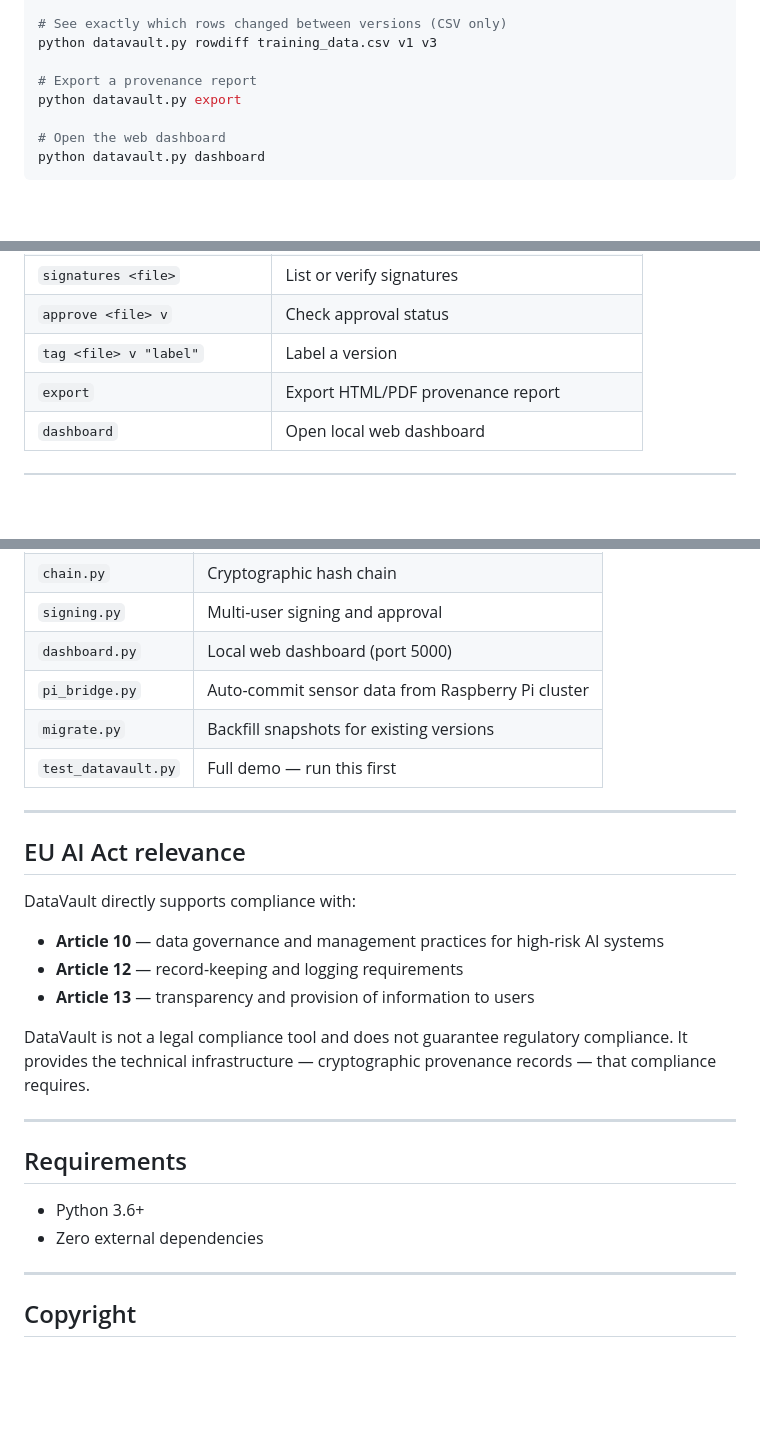
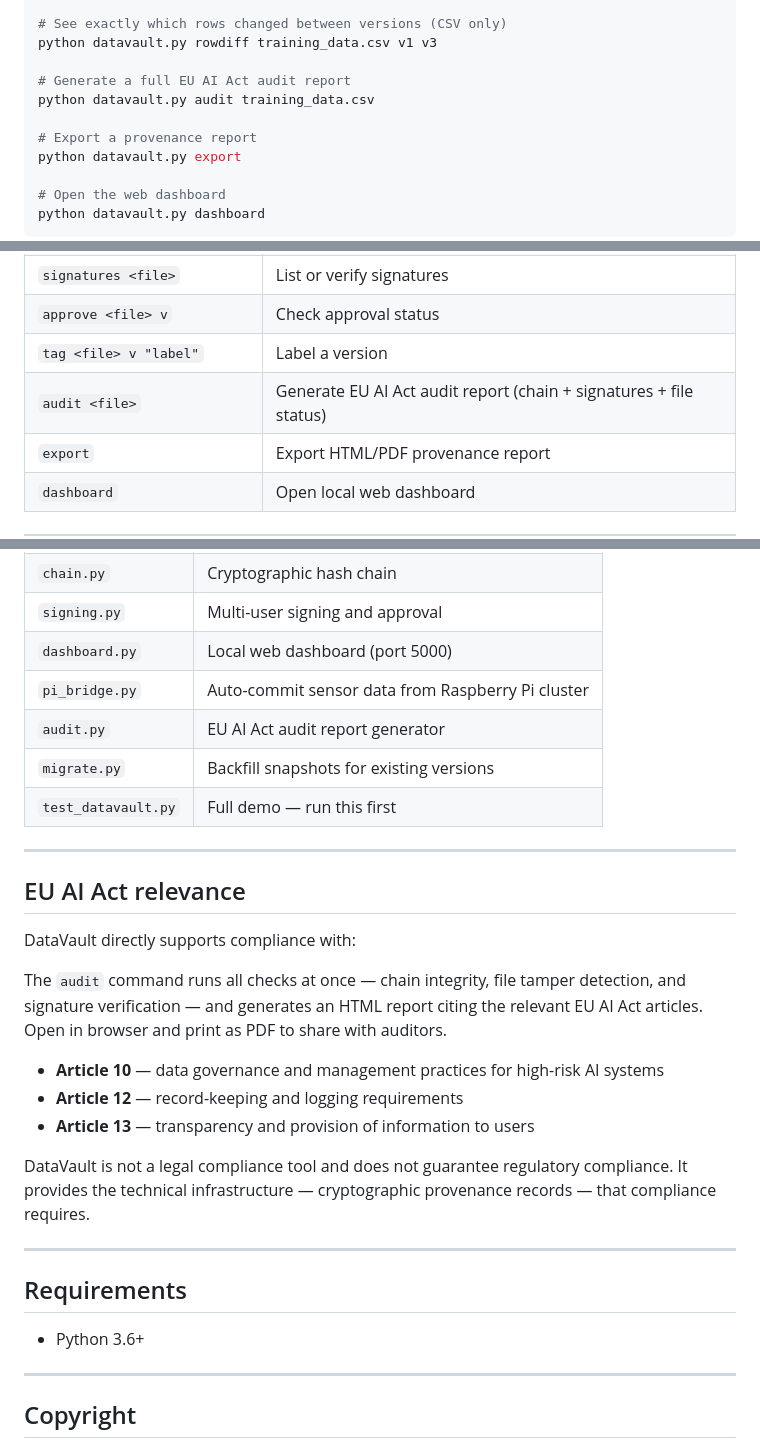
Before and after one commit to thiminhkhuedao/DataVault, a Markdown page: README.md, 3 parts joined by grey strips. Drawn GitHub-style; blank space fills up the shorter version.

Commit message:
readme update number again

```diff
--- a/README.md
+++ b/README.md
@@ -78,6 +78,9 @@ python datavault.py chain training_data.csv
 # See exactly which rows changed between versions (CSV only)
 python datavault.py rowdiff training_data.csv v1 v3
 
+# Generate a full EU AI Act audit report
+python datavault.py audit training_data.csv
+
 # Export a provenance report
 python datavault.py export
 
@@ -108,6 +111,7 @@ python datavault.py dashboard
 | `signatures <file>` | List or verify signatures |
 | `approve <file> v` | Check approval status |
 | `tag <file> v "label"` | Label a version |
+| `audit <file>` | Generate EU AI Act audit report (chain + signatures + file status) |
 | `export` | Export HTML/PDF provenance report |
 | `dashboard` | Open local web dashboard |
 
@@ -136,6 +140,7 @@ python datavault.py dashboard
 | `signing.py` | Multi-user signing and approval |
 | `dashboard.py` | Local web dashboard (port 5000) |
 | `pi_bridge.py` | Auto-commit sensor data from Raspberry Pi cluster |
+| `audit.py` | EU AI Act audit report generator |
 | `migrate.py` | Backfill snapshots for existing versions |
 | `test_datavault.py` | Full demo — run this first |
 
@@ -144,6 +149,8 @@ python datavault.py dashboard
 ## EU AI Act relevance
 
 DataVault directly supports compliance with:
+
+The `audit` command runs all checks at once — chain integrity, file tamper detection, and signature verification — and generates an HTML report citing the relevant EU AI Act articles. Open in browser and print as PDF to share with auditors.
 
 - **Article 10** — data governance and management practices for high-risk AI systems
 - **Article 12** — record-keeping and logging requirements
@@ -156,7 +163,6 @@ DataVault is not a legal compliance tool and does not guarantee regulatory compl
 ## Requirements
 
 - Python 3.6+
-- Zero external dependencies
 
 ---
 
```
